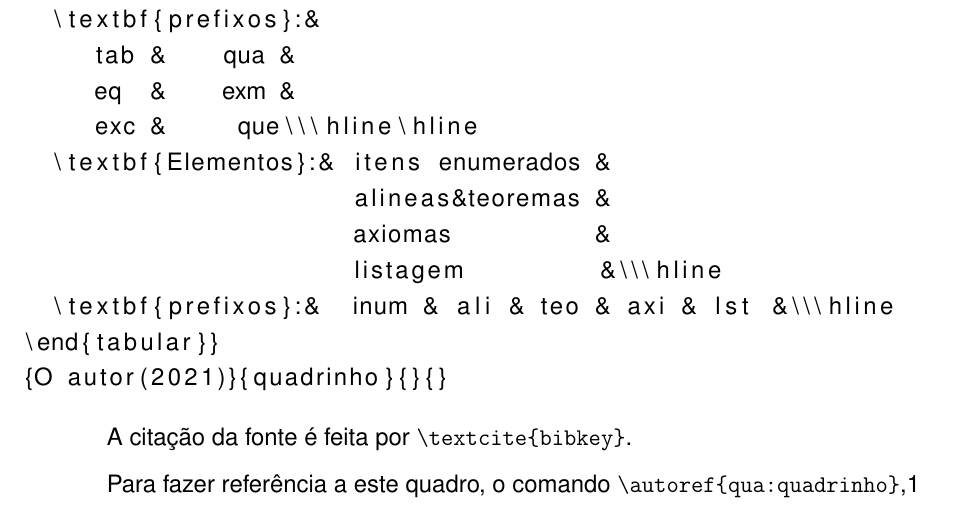
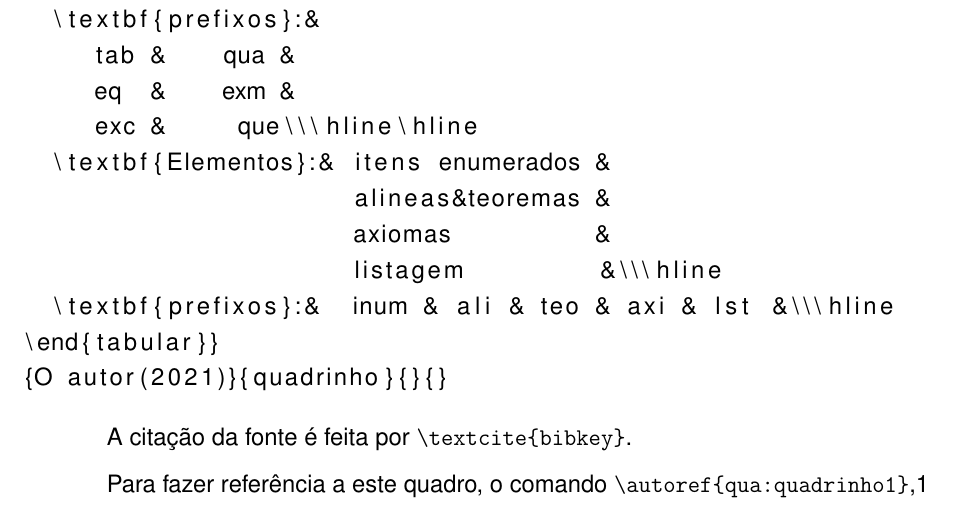
Before and after one commit to eekBR/ufpr-abntex2, a LaTeX thesis (main.tex, which reads cap01.tex): part of page 11 of 16, cut so that both start at the same text. Compiled offline with pdfLaTeX.

Commit message:
Update cap01.tex
ajustando o label para quadrinho1, evitando a duplicidade em exemplos diferentes

```diff
--- a/cap01.tex
+++ b/cap01.tex
@@ -159,7 +159,7 @@ Este ambiente não quebra sua estrutura em páginas.
 
 A citação da fonte é feita por \verb+\textcite{bibkey}+.
 
-Para fazer referência a este quadro, o comando \verb+\autoref{qua:quadrinho}+,\autoref{qua:quadrinho}
+Para fazer referência a este quadro, o comando \verb+\autoref{qua:quadrinho1}+,\autoref{qua:quadrinho1}
 
 
 \subsection[Tabelas]{Inserir tabelas}
```
Also changed, not shown: cap01.tex (2 more changed lines).
